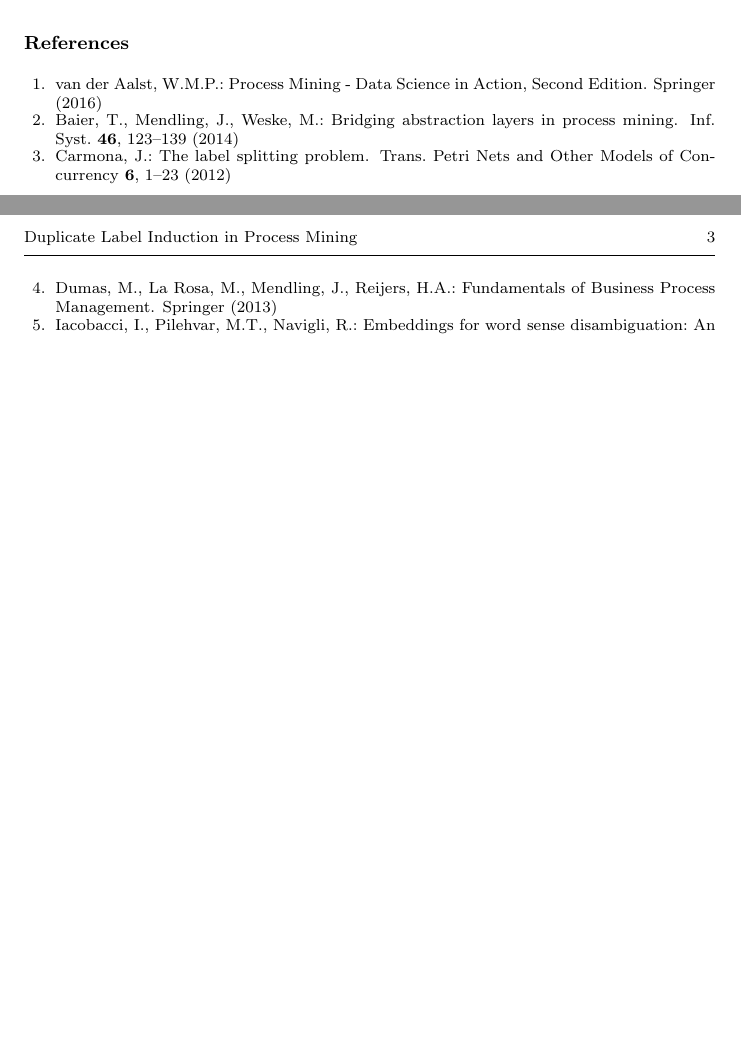
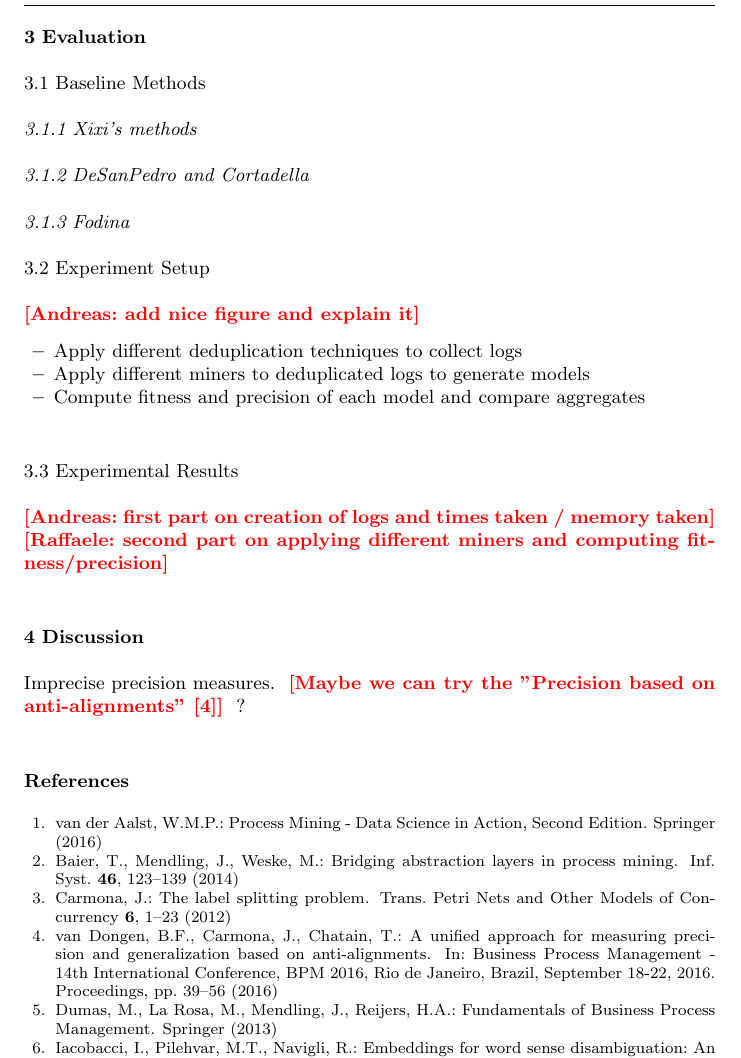
Before and after one commit to AndreasRoggeSolti/DuplicateLabels, a LaTeX paper (main.tex, which reads text/discussion.tex, text/evaluation.tex): two parts of pages 2 and 3 of 3 before the commit and part of page 3 of 4 after it, the two joined at a grey line, cut at the place of the change, the shorter picture padded with empty space. Compiled offline with pdfLaTeX.

Commit message:
a little bit of evaluation

```diff
--- a/text/discussion.tex
+++ b/text/discussion.tex
@@ -1,4 +1,4 @@
 \section{Discussion}
 \label{sec:discuss}
 
-\lipsum[4]
+Imprecise precision measures. \todo{Maybe we can try the "Precision based on anti-alignments" \cite{DBLP:conf/bpm/DongenCC16}}?
--- a/text/evaluation.tex
+++ b/text/evaluation.tex
@@ -1,4 +1,23 @@
 \section{Evaluation}
 \label{sec:evaluation}
 
-\lipsum[3]
+\subsection{Baseline Methods}
+\subsubsection{Xixi's methods}
+
+\subsubsection{DeSanPedro and Cortadella}
+
+\subsubsection{Fodina}
+
+
+\subsection{Experiment Setup}
+
+\todo{Andreas: add nice figure and explain it}
+\begin{itemize}
+	\item Apply different deduplication techniques to collect logs
+	\item Apply different miners to deduplicated logs to generate models
+	\item Compute fitness and precision of each model and compare aggregates
+\end{itemize}
+
+\subsection{Experimental Results}
+\todo{Andreas: first part on creation of logs and times taken / memory taken}
+\todo{Raffaele: second part on applying different miners and computing fitness/precision}
```
Also changed, not shown: main.tex (+2 -2 lines), refs.bib (+14 -1 lines), related/Chatain and Carmona - 2016 - Anti-Alignments in Conformance Checking - The Dark Side of Process Models.pdf (added), related/van Dongen et al - 2016 - A Unified Approach for Measuring Precision and Generalization Based on Anti-alignments.pdf (added).
